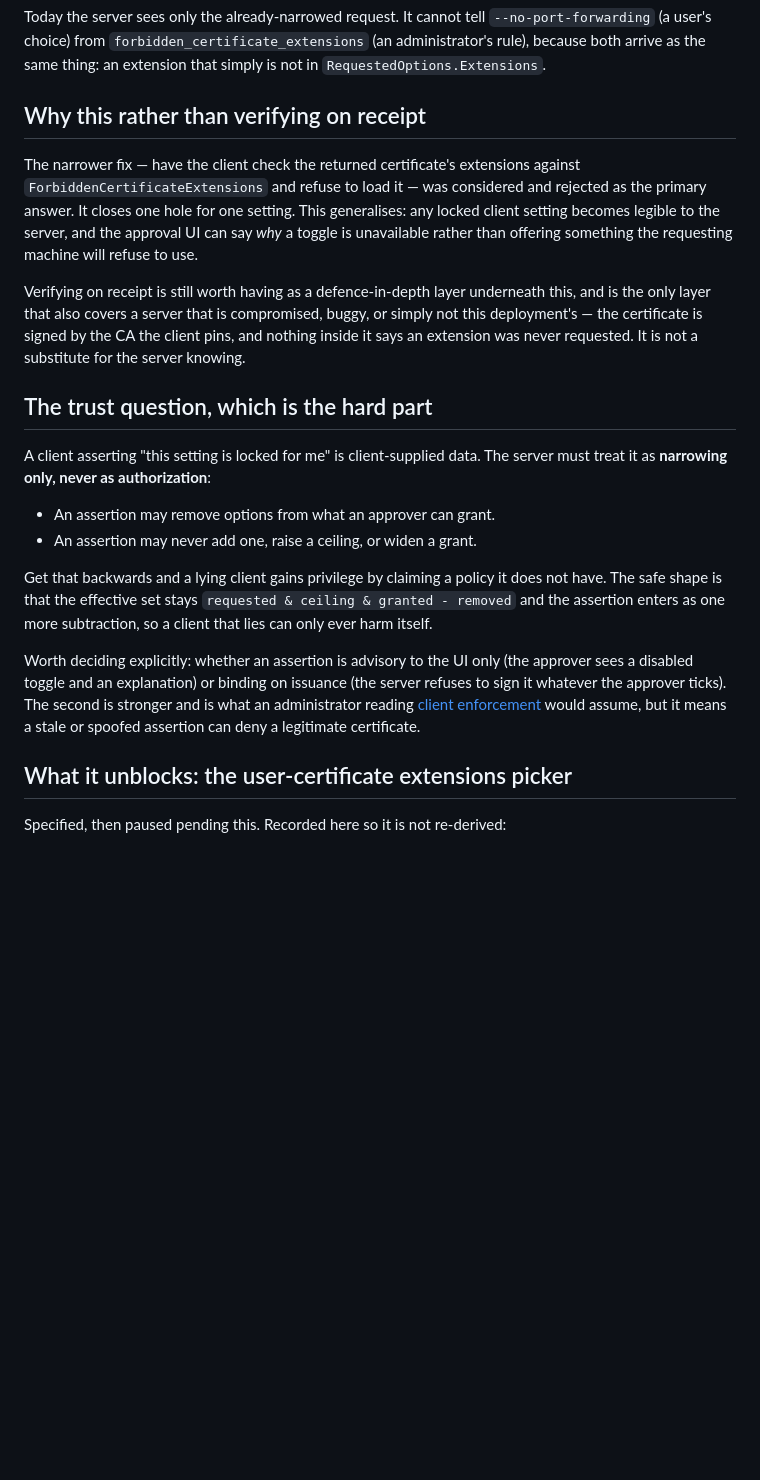
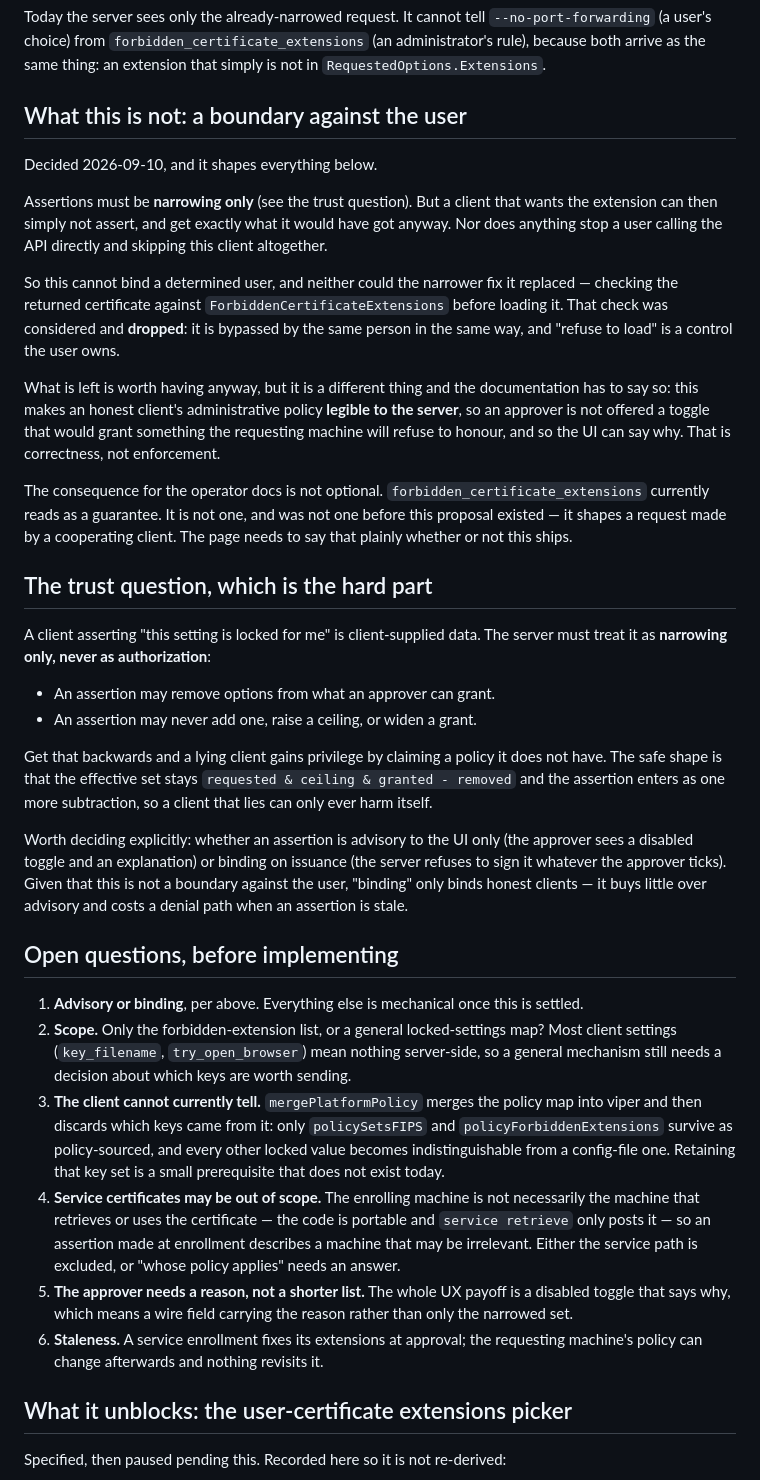
Before and after one commit to mnestor/ssoossh, a Markdown page: docs/proposals/client-policy-assertions.md, the part around the change. Drawn GitHub-style; blank space fills up the shorter version.

Commit message:
docs(proposals): drop verify-on-receipt and record the open questions
Verify-on-receipt is removed rather than kept as defence in depth. It is
bypassed by exactly the person it would constrain: a user who wants the
extension calls the API directly, or does not use this client at all.
"Refuse to load" is a control the user owns.

The same reasoning applies to the proposal itself, which is the more useful
finding. Assertions must be narrowing-only, so a client that wants the
extension simply does not assert. This cannot bind a determined user either.
What it can do is make an honest client's policy legible to the server, so
an approver is not offered a toggle that would grant something the
requesting machine will refuse to honour. That is correctness, not
enforcement, and the proposal now says so.

The consequence is recorded as non-optional: forbidden_certificate_extensions
reads as a guarantee today and is not one, and was not one before this
proposal existed. That needs saying whether or not this ships.

Six open questions written down, led by the one that decides the others
(advisory or binding). Notably #3 is a prerequisite nobody had noticed: the
client cannot currently tell the server which settings are locked, because
mergePlatformPolicy discards the policy key set after merging it.

Co-Authored-By: Claude Opus 5 <noreply@anthropic.com>
Claude-Session: https://claude.ai/code/session_01Lo2rFKFKS1v2bE1VaNTBac

```diff
--- a/docs/proposals/client-policy-assertions.md
+++ b/docs/proposals/client-policy-assertions.md
@@ -18,20 +18,32 @@ Today the server sees only the already-narrowed request. It cannot tell
 arrive as the same thing: an extension that simply is not in
 `RequestedOptions.Extensions`.
 
-## Why this rather than verifying on receipt
+## What this is not: a boundary against the user
 
-The narrower fix — have the client check the returned certificate's
-extensions against `ForbiddenCertificateExtensions` and refuse to load it —
-was considered and rejected as the primary answer. It closes one hole for
-one setting. This generalises: any locked client setting becomes legible to
-the server, and the approval UI can say *why* a toggle is unavailable rather
-than offering something the requesting machine will refuse to use.
+Decided 2026-09-10, and it shapes everything below.
 
-Verifying on receipt is still worth having as a defence-in-depth layer
-underneath this, and is the only layer that also covers a server that is
-compromised, buggy, or simply not this deployment's — the certificate is
-signed by the CA the client pins, and nothing inside it says an extension
-was never requested. It is not a substitute for the server knowing.
+Assertions must be **narrowing only** (see the trust question). But a client
+that wants the extension can then simply not assert, and get exactly what it
+would have got anyway. Nor does anything stop a user calling the API
+directly and skipping this client altogether.
+
+So this cannot bind a determined user, and neither could the narrower fix it
+replaced — checking the returned certificate against
+`ForbiddenCertificateExtensions` before loading it. That check was considered
+and **dropped**: it is bypassed by the same person in the same way, and
+"refuse to load" is a control the user owns.
+
+What is left is worth having anyway, but it is a different thing and the
+documentation has to say so: this makes an honest client's administrative
+policy **legible to the server**, so an approver is not offered a toggle that
+would grant something the requesting machine will refuse to honour, and so
+the UI can say why. That is correctness, not enforcement.
+
+The consequence for the operator docs is not optional.
+`forbidden_certificate_extensions` currently reads as a guarantee. It is not
+one, and was not one before this proposal existed — it shapes a request made
+by a cooperating client. The page needs to say that plainly whether or not
+this ships.
 
 ## The trust question, which is the hard part
 
@@ -48,11 +60,36 @@ more subtraction, so a client that lies can only ever harm itself.
 
 Worth deciding explicitly: whether an assertion is advisory to the UI only
 (the approver sees a disabled toggle and an explanation) or binding on
-issuance (the server refuses to sign it whatever the approver ticks). The
-second is stronger and is what an administrator reading
-[client enforcement](https://mnestor.github.io/ssoossh/hosts/client-enforcement/)
-would assume, but it means a stale or spoofed assertion can deny a
-legitimate certificate.
+issuance (the server refuses to sign it whatever the approver ticks). Given
+that this is not a boundary against the user, "binding" only binds honest
+clients — it buys little over advisory and costs a denial path when an
+assertion is stale.
+
+## Open questions, before implementing
+
+1. **Advisory or binding**, per above. Everything else is mechanical once
+   this is settled.
+2. **Scope.** Only the forbidden-extension list, or a general locked-settings
+   map? Most client settings (`key_filename`, `try_open_browser`) mean
+   nothing server-side, so a general mechanism still needs a decision about
+   which keys are worth sending.
+3. **The client cannot currently tell.** `mergePlatformPolicy` merges the
+   policy map into viper and then discards which keys came from it: only
+   `policySetsFIPS` and `policyForbiddenExtensions` survive as
+   policy-sourced, and every other locked value becomes indistinguishable
+   from a config-file one. Retaining that key set is a small prerequisite
+   that does not exist today.
+4. **Service certificates may be out of scope.** The enrolling machine is not
+   necessarily the machine that retrieves or uses the certificate — the code
+   is portable and `service retrieve` only posts it — so an assertion made at
+   enrollment describes a machine that may be irrelevant. Either the service
+   path is excluded, or "whose policy applies" needs an answer.
+5. **The approver needs a reason, not a shorter list.** The whole UX payoff is
+   a disabled toggle that says why, which means a wire field carrying the
+   reason rather than only the narrowed set.
+6. **Staleness.** A service enrollment fixes its extensions at approval; the
+   requesting machine's policy can change afterwards and nothing revisits
+   it.
 
 ## What it unblocks: the user-certificate extensions picker
 
```
